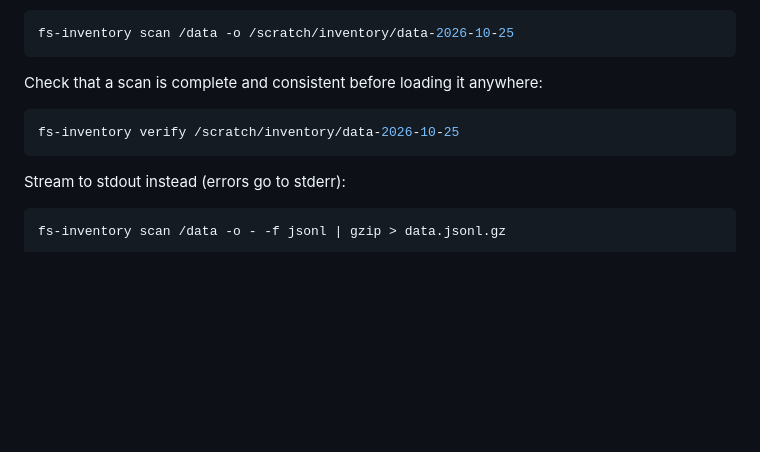
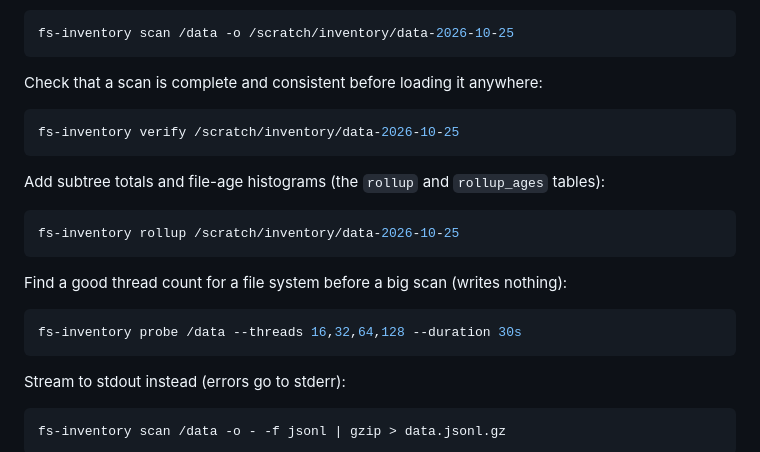
Before and after one commit to robert-mcdermott/fs-inventory, a Markdown page: README.md, the part around one of its changes. Drawn GitHub-style; blank space fills up the shorter version.

````diff
--- a/README.md
+++ b/README.md
@@ -44,6 +46,18 @@ Check that a scan is complete and consistent before loading it anywhere:
 fs-inventory verify /scratch/inventory/data-2026-10-25
 ```
 
+Add subtree totals and file-age histograms (the `rollup` and `rollup_ages` tables):
+
+```bash
+fs-inventory rollup /scratch/inventory/data-2026-10-25
+```
+
+Find a good thread count for a file system before a big scan (writes nothing):
+
+```bash
+fs-inventory probe /data --threads 16,32,64,128 --duration 30s
+```
+
 Stream to stdout instead (errors go to stderr):
 
 ```bash
````
Also changed, not shown: other parts of README.md (+12 -4 lines), PLAN.md (+11 -9 lines).
